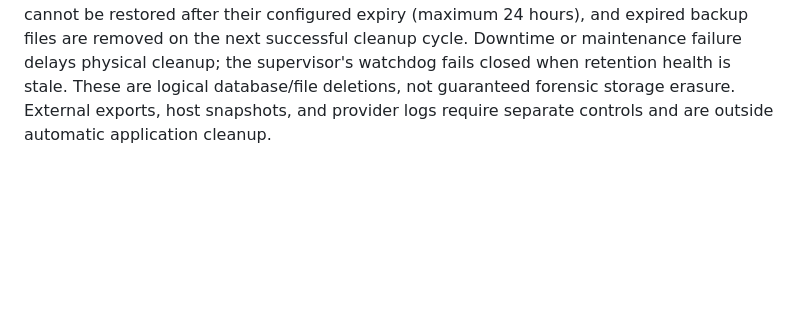
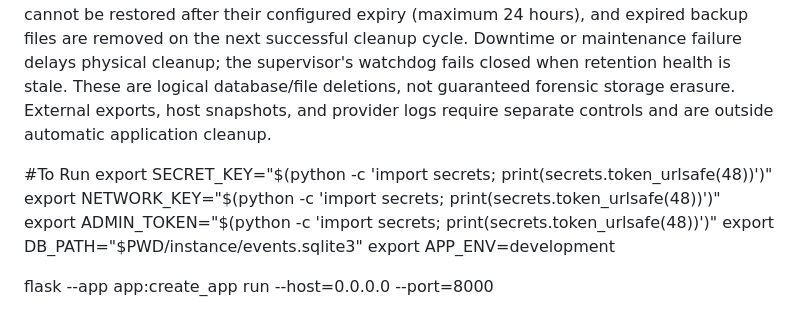
Before and after one commit to AndrewGuadi/this_is_a_legit_website, a Markdown page: README.md, the part around the change. Rendered like a GitHub page; blank space fills up the shorter version.

Commit message:
updating with commands to run application

```diff
--- a/README.md
+++ b/README.md
@@ -57,3 +57,14 @@ Requests blocked by the submission limit increment a bounded aggregate row per o
 ### Retention timing — policy 2026-10-19-v5
 
 The supported production supervisor purges before serving traffic, then runs cleanup every 15 minutes by default (`PURGE_INTERVAL_SECONDS`, 30–3600 seconds). Investigator reads purge expired 30-day events and 24-hour aggregate counts before returning results. Receipt/time-only deletion-journal entries become eligible for cleanup at 48 hours. Managed backups cannot be restored after their configured expiry (maximum 24 hours), and expired backup files are removed on the next successful cleanup cycle. Downtime or maintenance failure delays physical cleanup; the supervisor's watchdog fails closed when retention health is stale. These are logical database/file deletions, not guaranteed forensic storage erasure. External exports, host snapshots, and provider logs require separate controls and are outside automatic application cleanup.
+
+
+
+#To Run
+export SECRET_KEY="$(python -c 'import secrets; print(secrets.token_urlsafe(48))')"
+export NETWORK_KEY="$(python -c 'import secrets; print(secrets.token_urlsafe(48))')"
+export ADMIN_TOKEN="$(python -c 'import secrets; print(secrets.token_urlsafe(48))')"
+export DB_PATH="$PWD/instance/events.sqlite3"
+export APP_ENV=development
+
+flask --app app:create_app run --host=0.0.0.0 --port=8000
```
